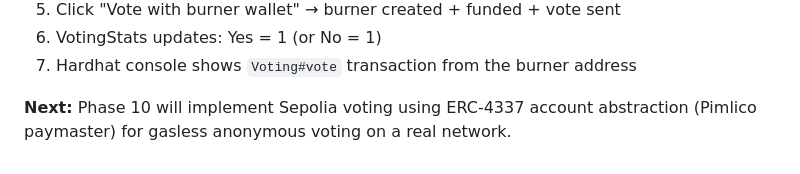
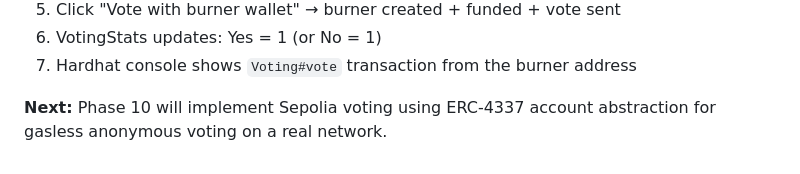
Before and after one commit to PiyumalKK/zk_voting, a Markdown page: README.md, the part around the change. Drawn GitHub-style.

Commit message:
readme is updated

```diff
--- a/README.md
+++ b/README.md
@@ -1006,4 +1006,4 @@ Burner wallet → vote on-chain (public)
 6. VotingStats updates: Yes = 1 (or No = 1)
 7. Hardhat console shows `Voting#vote` transaction from the burner address
 
-**Next:** Phase 10 will implement Sepolia voting using ERC-4337 account abstraction (Pimlico paymaster) for gasless anonymous voting on a real network.
+**Next:** Phase 10 will implement Sepolia voting using ERC-4337 account abstraction for gasless anonymous voting on a real network.
```
